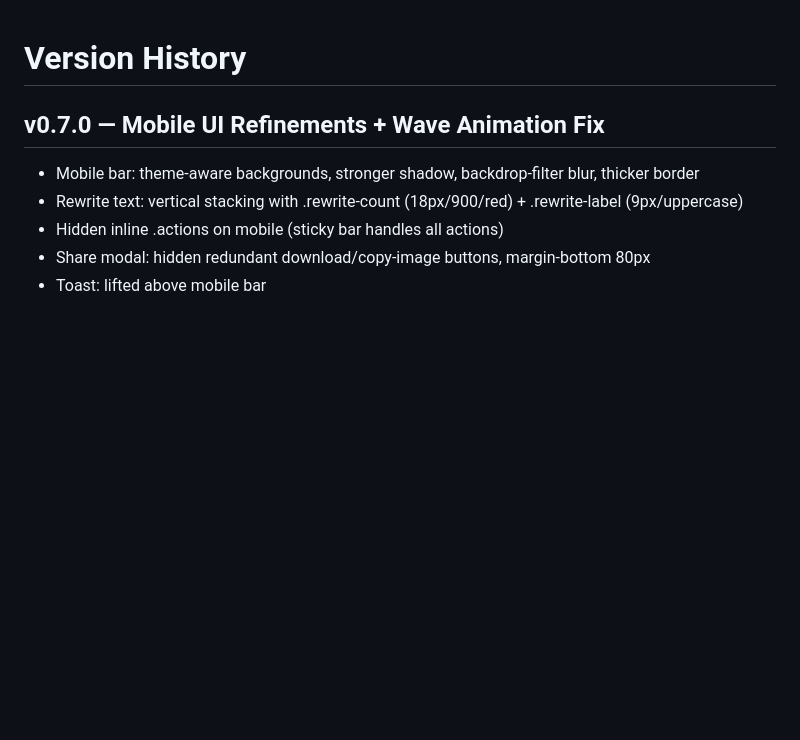
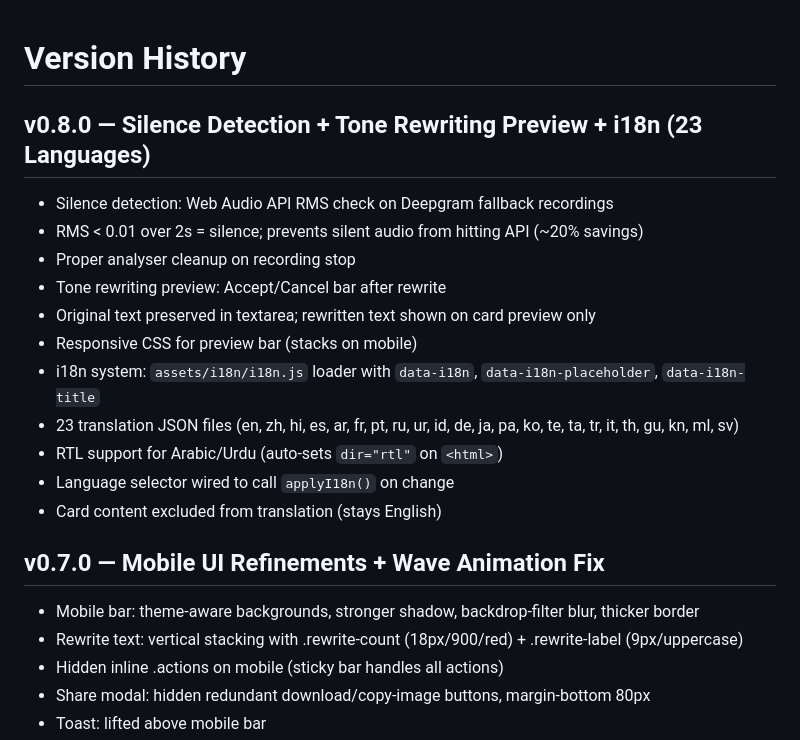
Before and after one commit to yavanikab/Wispr-Stories, a Markdown page: VERSION_HISTORY.md, the part around the change. Rendered like a GitHub page; blank space fills up the shorter version.

```diff
--- a/VERSION_HISTORY.md
+++ b/VERSION_HISTORY.md
@@ -1,4 +1,17 @@
 # Version History
+
+## v0.8.0 — Silence Detection + Tone Rewriting Preview + i18n (23 Languages)
+- Silence detection: Web Audio API RMS check on Deepgram fallback recordings
+- RMS < 0.01 over 2s = silence; prevents silent audio from hitting API (~20% savings)
+- Proper analyser cleanup on recording stop
+- Tone rewriting preview: Accept/Cancel bar after rewrite
+- Original text preserved in textarea; rewritten text shown on card preview only
+- Responsive CSS for preview bar (stacks on mobile)
+- i18n system: `assets/i18n/i18n.js` loader with `data-i18n`, `data-i18n-placeholder`, `data-i18n-title`
+- 23 translation JSON files (en, zh, hi, es, ar, fr, pt, ru, ur, id, de, ja, pa, ko, te, ta, tr, it, th, gu, kn, ml, sv)
+- RTL support for Arabic/Urdu (auto-sets `dir="rtl"` on `<html>`)
+- Language selector wired to call `applyI18n()` on change
+- Card content excluded from translation (stays English)
 
 ## v0.7.0 — Mobile UI Refinements + Wave Animation Fix
 - Mobile bar: theme-aware backgrounds, stronger shadow, backdrop-filter blur, thicker border
```
Also changed, not shown: CHANGELOG.md (+16 -1 lines).
